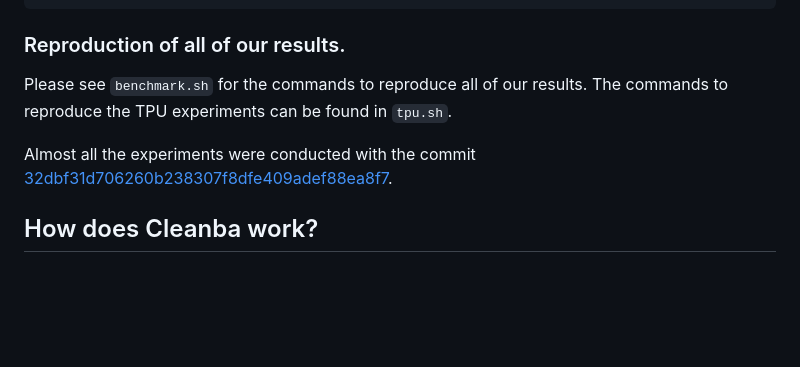
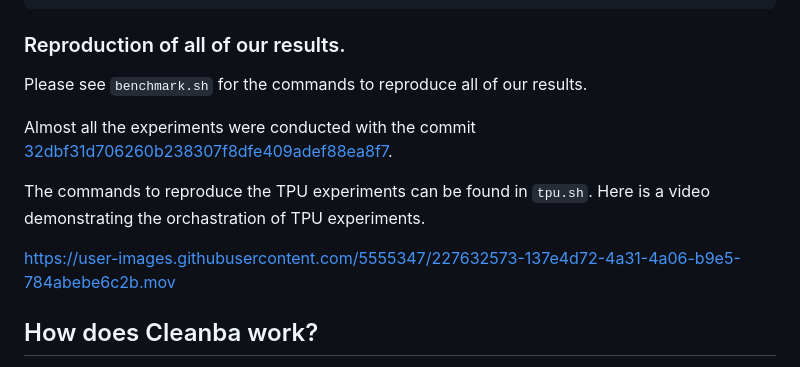
Before and after one commit to vwxyzjn/cleanba, a Markdown page: README.md, the part around the change. Rendered like a GitHub page; blank space fills up the shorter version.

```diff
--- a/README.md
+++ b/README.md
@@ -100,9 +100,15 @@ python -m cleanrl_utils.benchmark \
 
 ### Reproduction of all of our results.
 
-Please see `benchmark.sh` for the commands to reproduce all of our results. The commands to reproduce the TPU experiments can be found in `tpu.sh`.
+Please see `benchmark.sh` for the commands to reproduce all of our results.
 
 Almost all the experiments were conducted with the commit [32dbf31d706260b238307f8dfe409adef88ea8f7](`https://github.com/vwxyzjn/cleanba/commit/32dbf31d706260b238307f8dfe409adef88ea8f7`).
+
+The commands to reproduce the TPU experiments can be found in `tpu.sh`. Here is a video demonstrating the orchastration of TPU experiments.
+
+https://user-images.githubusercontent.com/5555347/227632573-137e4d72-4a31-4a06-b9e5-784abebe6c2b.mov
+
+
 
 ## How does Cleanba work?
 
```
